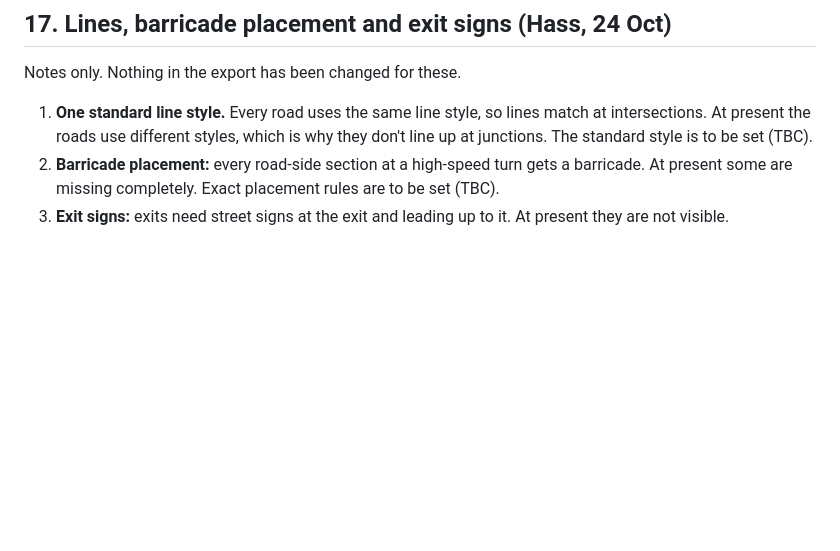
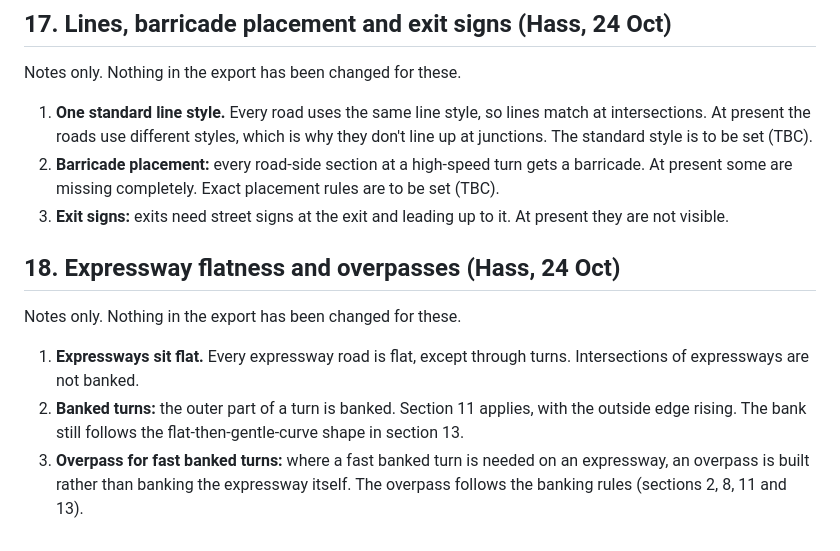
Before and after one commit to lampshadelight/terminal-island, a Markdown page: racing-game/design/map-rules.md, the part around the change. GitHub-like rendering; blank space fills up the shorter version.

Commit message:
Add expressway flatness and overpass rules notes from Hass
Claude-Session: https://claude.ai/code/session_01AGQwxsDPajJsDysA3PDSS6

```diff
--- a/racing-game/design/map-rules.md
+++ b/racing-game/design/map-rules.md
@@ -208,3 +208,11 @@ Notes only. Nothing in the export has been changed for these.
 1. **One standard line style.** Every road uses the same line style, so lines match at intersections. At present the roads use different styles, which is why they don't line up at junctions. The standard style is to be set (TBC).
 2. **Barricade placement:** every road-side section at a high-speed turn gets a barricade. At present some are missing completely. Exact placement rules are to be set (TBC).
 3. **Exit signs:** exits need street signs at the exit and leading up to it. At present they are not visible.
+
+## 18. Expressway flatness and overpasses (Hass, 24 Oct)
+
+Notes only. Nothing in the export has been changed for these.
+
+1. **Expressways sit flat.** Every expressway road is flat, except through turns. Intersections of expressways are not banked.
+2. **Banked turns:** the outer part of a turn is banked. Section 11 applies, with the outside edge rising. The bank still follows the flat-then-gentle-curve shape in section 13.
+3. **Overpass for fast banked turns:** where a fast banked turn is needed on an expressway, an overpass is built rather than banking the expressway itself. The overpass follows the banking rules (sections 2, 8, 11 and 13).
```
